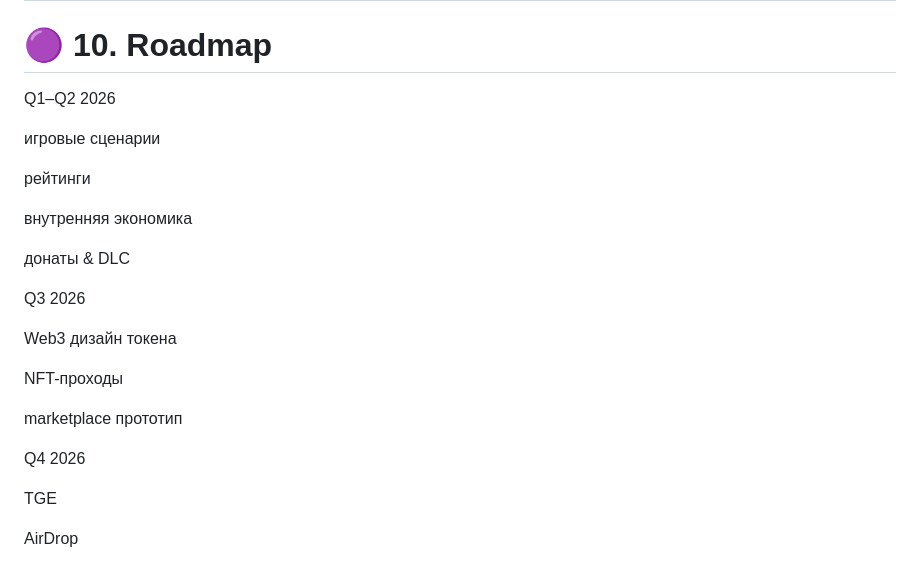
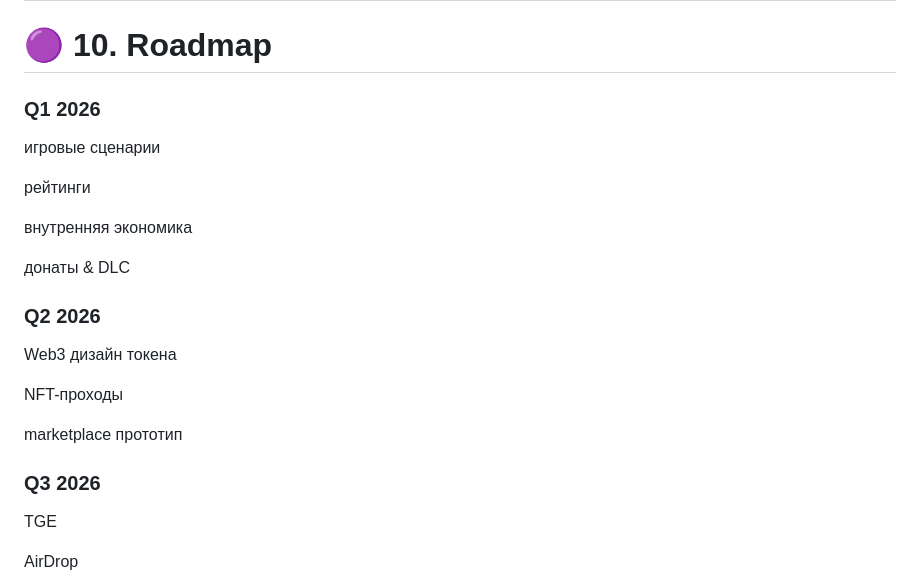
Before and after one commit to JKRX87/mpquestoria.github.io, a Markdown page: whitepaper/content.md, the part around the change. Rendered like a GitHub page.

```diff
--- a/whitepaper/content.md
+++ b/whitepaper/content.md
@@ -211,7 +211,7 @@ Web3 слой: токен + NFT (Q3–Q4)
 
 # 🟣 10. Roadmap
 
-Q1–Q2 2026
+### Q1 2026
 
 игровые сценарии
 
@@ -221,7 +221,7 @@ Q1–Q2 2026
 
 донаты & DLC
 
-Q3 2026
+### Q2 2026
 
 Web3 дизайн токена
 
@@ -229,7 +229,7 @@ NFT-проходы
 
 marketplace прототип
 
-Q4 2026
+### Q3 2026
 
 TGE
 
```
